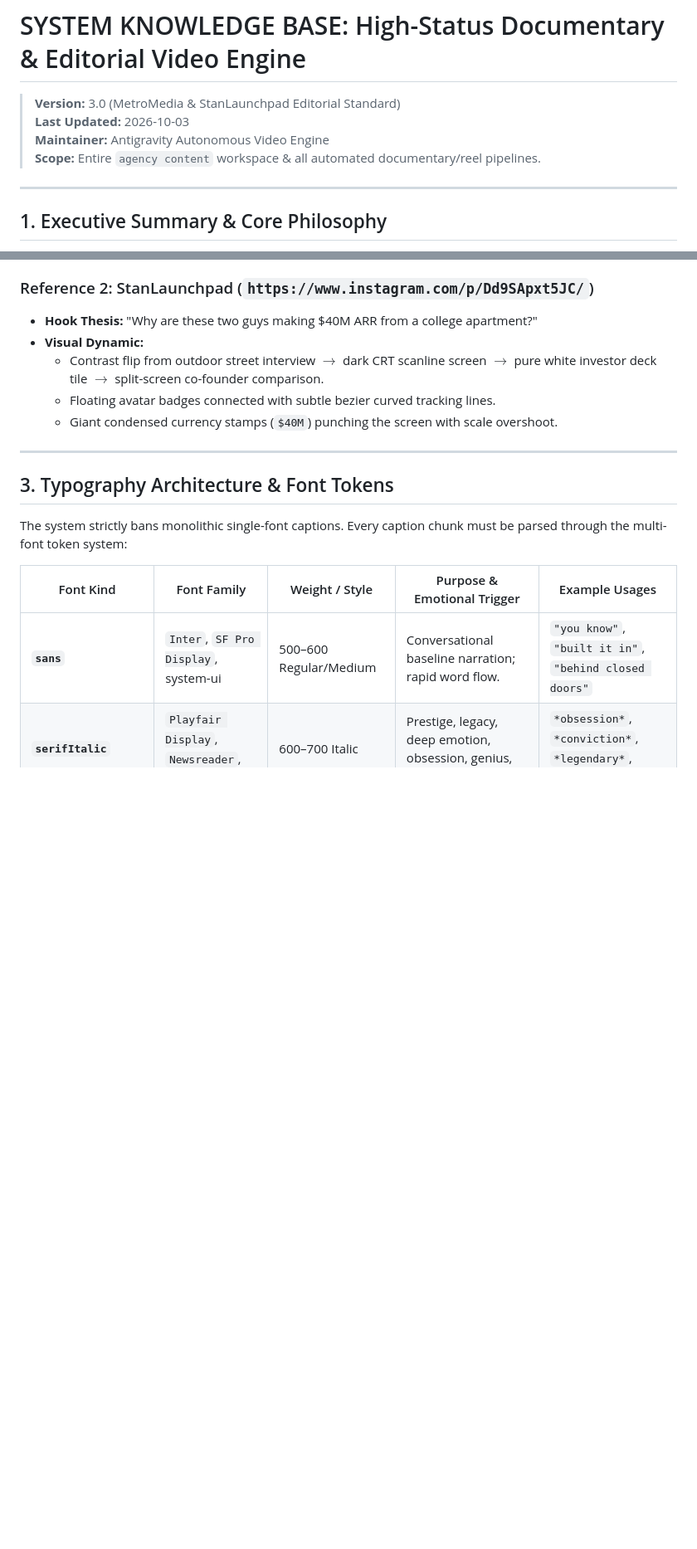
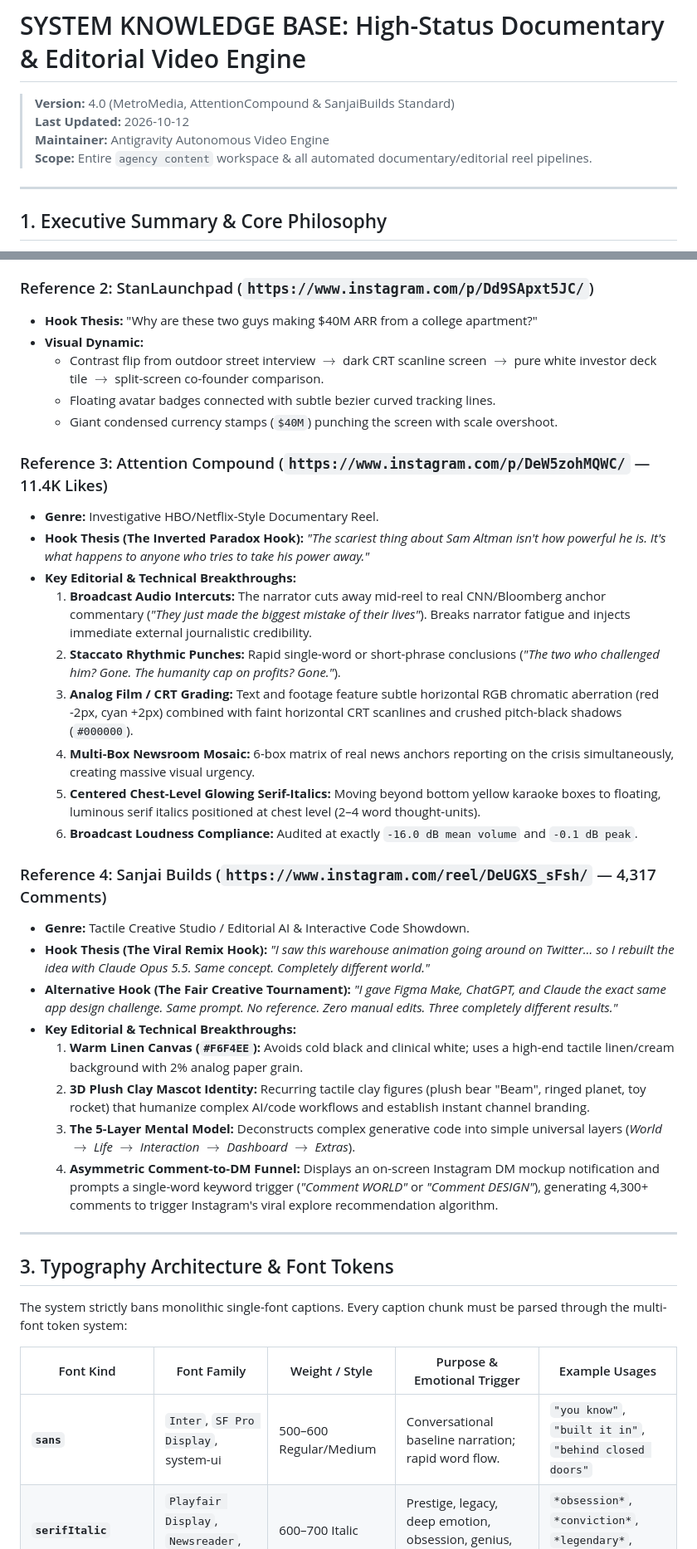
Before and after one commit to priyanshu1500/contetn-engine, a Markdown page: SYSTEM_KNOWLEDGE_BASE.md, 2 parts joined by grey strips. Shown at 83% size. Rendered like a GitHub page; blank space fills up the shorter version.

```diff
--- a/SYSTEM_KNOWLEDGE_BASE.md
+++ b/SYSTEM_KNOWLEDGE_BASE.md
@@ -1,9 +1,9 @@
 # SYSTEM KNOWLEDGE BASE: High-Status Documentary & Editorial Video Engine
 
-> **Version:** 3.0 (MetroMedia & StanLaunchpad Editorial Standard)
-> **Last Updated:** 2026-10-03
+> **Version:** 4.0 (MetroMedia, AttentionCompound & SanjaiBuilds Standard)
+> **Last Updated:** 2026-10-12
 > **Maintainer:** Antigravity Autonomous Video Engine
-> **Scope:** Entire `agency content` workspace & all automated documentary/reel pipelines.
+> **Scope:** Entire `agency content` workspace & all automated documentary/editorial reel pipelines.
 
 ---
 
@@ -50,6 +50,27 @@ High-status editorial video looks like:
   - Contrast flip from outdoor street interview $\rightarrow$ dark CRT scanline screen $\rightarrow$ pure white investor deck tile $\rightarrow$ split-screen co-founder comparison.
   - Floating avatar badges connected with subtle bezier curved tracking lines.
   - Giant condensed currency stamps (`$40M`) punching the screen with scale overshoot.
+
+### Reference 3: Attention Compound (`https://www.instagram.com/p/DeW5zohMQWC/` — 11.4K Likes)
+- **Genre:** Investigative HBO/Netflix-Style Documentary Reel.
+- **Hook Thesis (The Inverted Paradox Hook):** *"The scariest thing about Sam Altman isn't how powerful he is. It's what happens to anyone who tries to take his power away."*
+- **Key Editorial & Technical Breakthroughs:**
+  1. **Broadcast Audio Intercuts:** The narrator cuts away mid-reel to real CNN/Bloomberg anchor commentary (*"They just made the biggest mistake of their lives"*). Breaks narrator fatigue and injects immediate external journalistic credibility.
+  2. **Staccato Rhythmic Punches:** Rapid single-word or short-phrase conclusions (*"The two who challenged him? Gone. The humanity cap on profits? Gone."*).
+  3. **Analog Film / CRT Grading:** Text and footage feature subtle horizontal RGB chromatic aberration (red -2px, cyan +2px) combined with faint horizontal CRT scanlines and crushed pitch-black shadows (`#000000`).
+  4. **Multi-Box Newsroom Mosaic:** 6-box matrix of real news anchors reporting on the crisis simultaneously, creating massive visual urgency.
+  5. **Centered Chest-Level Glowing Serif-Italics:** Moving beyond bottom yellow karaoke boxes to floating, luminous serif italics positioned at chest level (2–4 word thought-units).
+  6. **Broadcast Loudness Compliance:** Audited at exactly `-16.0 dB mean volume` and `-0.1 dB peak`.
+
+### Reference 4: Sanjai Builds (`https://www.instagram.com/reel/DeUGXS_sFsh/` — 4,317 Comments)
+- **Genre:** Tactile Creative Studio / Editorial AI & Interactive Code Showdown.
+- **Hook Thesis (The Viral Remix Hook):** *"I saw this warehouse animation going around on Twitter… so I rebuilt the idea with Claude Opus 5.5. Same concept. Completely different world."*
+- **Alternative Hook (The Fair Creative Tournament):** *"I gave Figma Make, ChatGPT, and Claude the exact same app design challenge. Same prompt. No reference. Zero manual edits. Three completely different results."*
+- **Key Editorial & Technical Breakthroughs:**
+  1. **Warm Linen Canvas (`#F6F4EE`):** Avoids cold black and clinical white; uses a high-end tactile linen/cream background with 2% analog paper grain.
+  2. **3D Plush Clay Mascot Identity:** Recurring tactile clay figures (plush bear "Beam", ringed planet, toy rocket) that humanize complex AI/code workflows and establish instant channel branding.
+  3. **The 5-Layer Mental Model:** Deconstructs complex generative code into simple universal layers (*World $\rightarrow$ Life $\rightarrow$ Interaction $\rightarrow$ Dashboard $\rightarrow$ Extras*).
+  4. **Asymmetric Comment-to-DM Funnel:** Displays an on-screen Instagram DM mockup notification and prompts a single-word keyword trigger (*"Comment WORLD"* or *"Comment DESIGN"*), generating 4,300+ comments to trigger Instagram's viral explore recommendation algorithm.
 
 ---
 
```
Also changed, not shown: other parts of SYSTEM_KNOWLEDGE_BASE.md (+32 -0 lines), AGENTS.md (+14 -15 lines).
